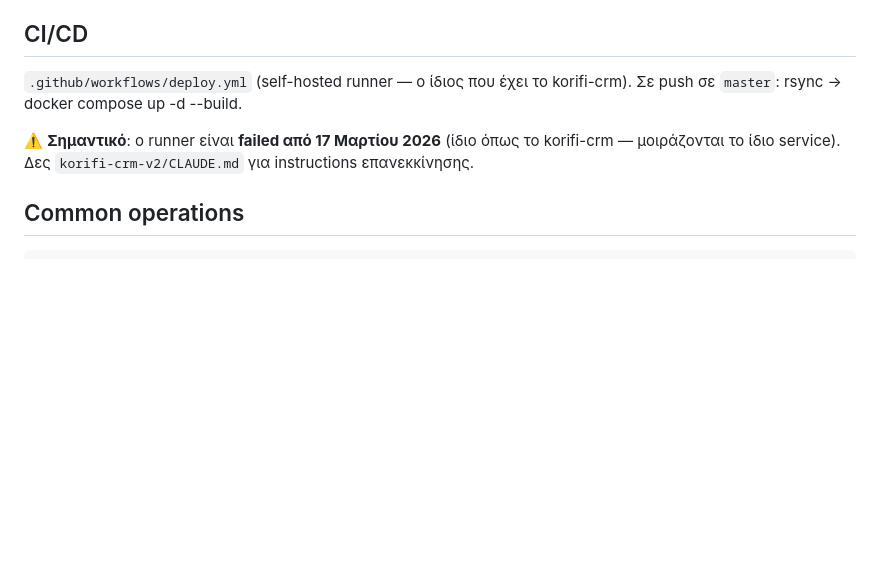
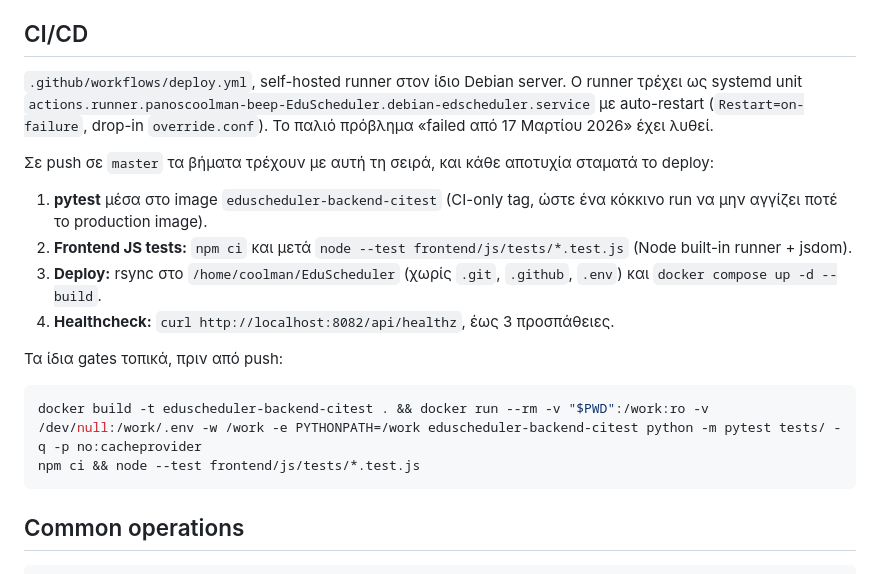
Before and after one commit to panoscoolman-beep/EduScheduler, a Markdown page: CLAUDE.md, the part around one of its changes. GitHub-like rendering; blank space fills up the shorter version.

````diff
--- a/CLAUDE.md
+++ b/CLAUDE.md
@@ -117,12 +141,29 @@ Output: `timetable_slots` rows + `timetable_solutions` row με metadata
 
 ## CI/CD
 
-`.github/workflows/deploy.yml` (self-hosted runner — ο ίδιος που έχει το
-korifi-crm). Σε push σε `master`: rsync → docker compose up -d --build.
+`.github/workflows/deploy.yml`, self-hosted runner στον ίδιο Debian server.
+Ο runner τρέχει ως systemd unit
+`actions.runner.panoscoolman-beep-EduScheduler.debian-edscheduler.service`
+με auto-restart (`Restart=on-failure`, drop-in `override.conf`). Το παλιό
+πρόβλημα «failed από 17 Μαρτίου 2026» έχει λυθεί.
 
-⚠️ **Σημαντικό**: ο runner είναι **failed από 17 Μαρτίου 2026** (ίδιο όπως
-το korifi-crm — μοιράζονται το ίδιο service). Δες
-`korifi-crm-v2/CLAUDE.md` για instructions επανεκκίνησης.
+Σε push σε `master` τα βήματα τρέχουν με αυτή τη σειρά, και κάθε αποτυχία
+σταματά το deploy:
+
+1. **pytest** μέσα στο image `eduscheduler-backend-citest` (CI-only tag, ώστε
+   ένα κόκκινο run να μην αγγίζει ποτέ το production image).
+2. **Frontend JS tests:** `npm ci` και μετά `node --test frontend/js/tests/*.test.js`
+   (Node built-in runner + jsdom).
+3. **Deploy:** rsync στο `/home/coolman/EduScheduler` (χωρίς `.git`,
+   `.github`, `.env`) και `docker compose up -d --build`.
+4. **Healthcheck:** `curl http://localhost:8082/api/healthz`, έως 3 προσπάθειες.
+
+Τα ίδια gates τοπικά, πριν από push:
+
+```bash
+docker build -t eduscheduler-backend-citest . && docker run --rm -v "$PWD":/work:ro -v /dev/null:/work/.env -w /work -e PYTHONPATH=/work eduscheduler-backend-citest python -m pytest tests/ -q -p no:cacheprovider
+npm ci && node --test frontend/js/tests/*.test.js
+```
 
 ## Common operations
 
````
Also changed, not shown: other parts of CLAUDE.md (+40 -6 lines), CHANGELOG.md (+15 -0 lines).
